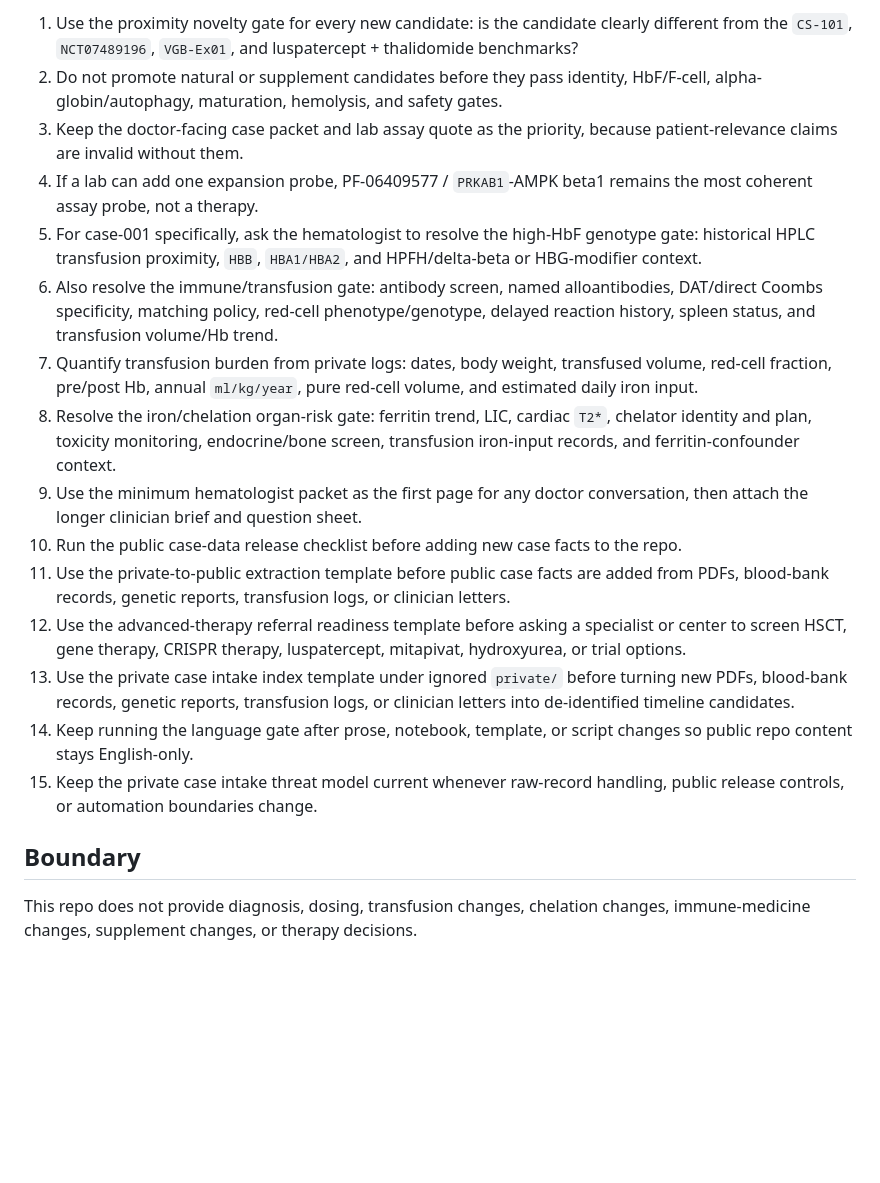
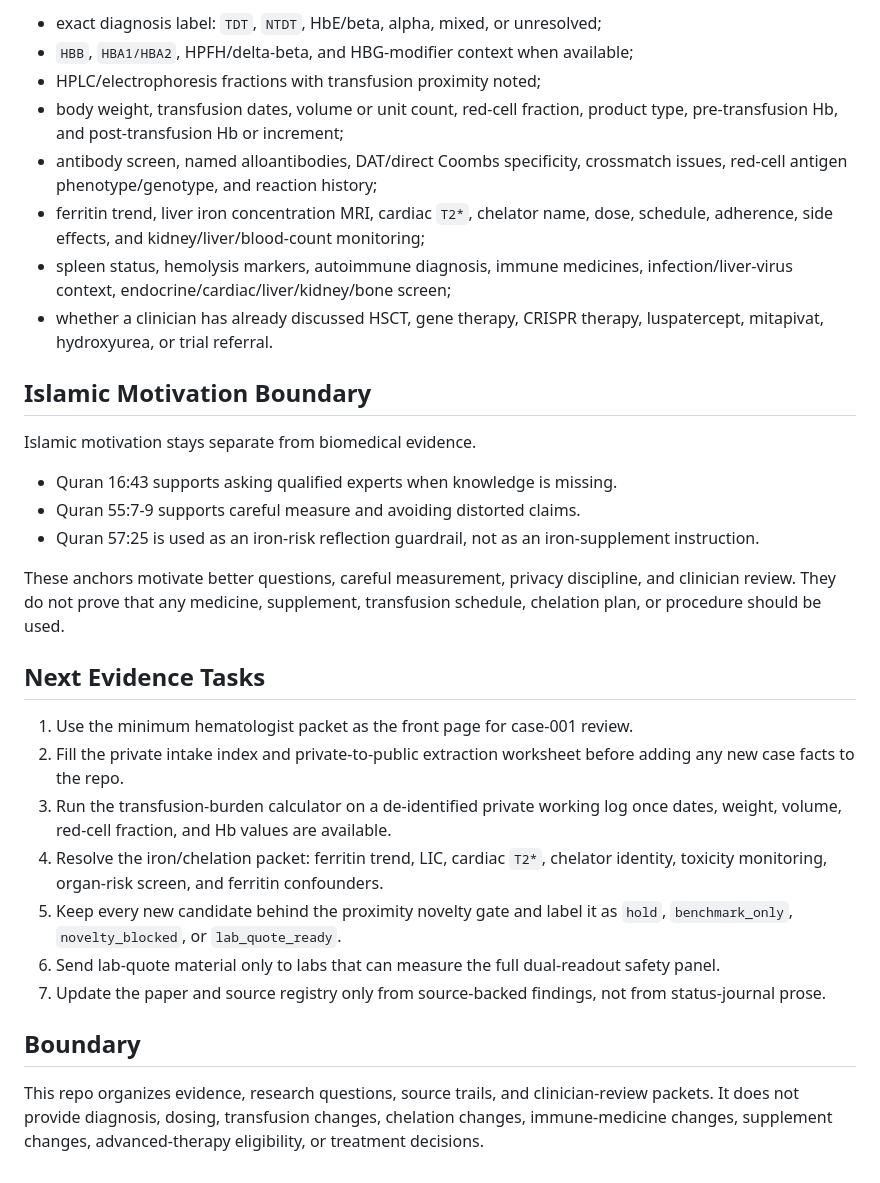
Before and after one commit to nakafaai/nakafa.lab, a Markdown page: docs/status/2026-04-28.md, the part around one of its changes. GitHub-like rendering; blank space fills up the shorter version.

Commit message:
Tighten daily research summary

```diff
--- a/docs/status/2026-04-28.md
+++ b/docs/status/2026-04-28.md
@@ -130,45 +102,52 @@ But its novelty must be compared against two proximity gates:
 
-1. Use the proximity novelty gate for every new candidate: is the candidate
-   clearly different from the `CS-101`, `NCT07489196`, `VGB-Ex01`, and
-   luspatercept + thalidomide benchmarks?
-2. Do not promote natural or supplement candidates before they pass identity,
-   HbF/F-cell, alpha-globin/autophagy, maturation, hemolysis, and safety gates.
-3. Keep the doctor-facing case packet and lab assay quote as the priority,
-   because patient-relevance claims are invalid without them.
-4. If a lab can add one expansion probe, PF-06409577 / `PRKAB1`-AMPK beta1
-   remains the most coherent assay probe, not a therapy.
-5. For case-001 specifically, ask the hematologist to resolve the high-HbF
-   genotype gate: historical HPLC transfusion proximity, `HBB`, `HBA1/HBA2`,
-   and HPFH/delta-beta or HBG-modifier context.
-6. Also resolve the immune/transfusion gate: antibody screen, named
-   alloantibodies, DAT/direct Coombs specificity, matching policy, red-cell
-   phenotype/genotype, delayed reaction history, spleen status, and
-   transfusion volume/Hb trend.
-7. Quantify transfusion burden from private logs: dates, body weight,
-   transfused volume, red-cell fraction, pre/post Hb, annual `ml/kg/year`, pure
-   red-cell volume, and estimated daily iron input.
-8. Resolve the iron/chelation organ-risk gate: ferritin trend, LIC, cardiac
-   `T2*`, chelator identity and plan, toxicity monitoring, endocrine/bone
-   screen, transfusion iron-input records, and ferritin-confounder context.
-9. Use the minimum hematologist packet as the first page for any doctor
-   conversation, then attach the longer clinician brief and question sheet.
-10. Run the public case-data release checklist before adding new case facts to
-    the repo.
-11. Use the private-to-public extraction template before public case facts are
-    added from PDFs, blood-bank records, genetic reports, transfusion logs, or
-    clinician letters.
-12. Use the advanced-therapy referral readiness template before asking a
-    specialist or center to screen HSCT, gene therapy, CRISPR therapy,
-    luspatercept, mitapivat, hydroxyurea, or trial options.
-13. Use the private case intake index template under ignored `private/` before
-    turning new PDFs, blood-bank records, genetic reports, transfusion logs, or
-    clinician letters into de-identified timeline candidates.
-14. Keep running the language gate after prose, notebook, template, or script
-    changes so public repo content stays English-only.
-15. Keep the private case intake threat model current whenever raw-record
-    handling, public release controls, or automation boundaries change.
+- exact diagnosis label: `TDT`, `NTDT`, HbE/beta, alpha, mixed, or unresolved;
+- `HBB`, `HBA1/HBA2`, HPFH/delta-beta, and HBG-modifier context when available;
+- HPLC/electrophoresis fractions with transfusion proximity noted;
+- body weight, transfusion dates, volume or unit count, red-cell fraction,
+  product type, pre-transfusion Hb, and post-transfusion Hb or increment;
+- antibody screen, named alloantibodies, DAT/direct Coombs specificity,
+  crossmatch issues, red-cell antigen phenotype/genotype, and reaction history;
+- ferritin trend, liver iron concentration MRI, cardiac `T2*`, chelator name,
+  dose, schedule, adherence, side effects, and kidney/liver/blood-count
+  monitoring;
+- spleen status, hemolysis markers, autoimmune diagnosis, immune medicines,
+  infection/liver-virus context, endocrine/cardiac/liver/kidney/bone screen;
+- whether a clinician has already discussed HSCT, gene therapy, CRISPR therapy,
+  luspatercept, mitapivat, hydroxyurea, or trial referral.
+
+## Islamic Motivation Boundary
+
+Islamic motivation stays separate from biomedical evidence.
+
+- Quran 16:43 supports asking qualified experts when knowledge is missing.
+- Quran 55:7-9 supports careful measure and avoiding distorted claims.
+- Quran 57:25 is used as an iron-risk reflection guardrail, not as an
+  iron-supplement instruction.
+
+These anchors motivate better questions, careful measurement, privacy
+discipline, and clinician review. They do not prove that any medicine,
+supplement, transfusion schedule, chelation plan, or procedure should be used.
+
+## Next Evidence Tasks
+
+1. Use the minimum hematologist packet as the front page for case-001 review.
+2. Fill the private intake index and private-to-public extraction worksheet
+   before adding any new case facts to the repo.
+3. Run the transfusion-burden calculator on a de-identified private working log
+   once dates, weight, volume, red-cell fraction, and Hb values are available.
+4. Resolve the iron/chelation packet: ferritin trend, LIC, cardiac `T2*`,
+   chelator identity, toxicity monitoring, organ-risk screen, and ferritin
+   confounders.
+5. Keep every new candidate behind the proximity novelty gate and label it as
+   `hold`, `benchmark_only`, `novelty_blocked`, or `lab_quote_ready`.
+6. Send lab-quote material only to labs that can measure the full dual-readout
+   safety panel.
+7. Update the paper and source registry only from source-backed findings, not
+   from status-journal prose.
 
 ## Boundary
 
-This repo does not provide diagnosis, dosing, transfusion changes, chelation
-changes, immune-medicine changes, supplement changes, or therapy decisions.
+This repo organizes evidence, research questions, source trails, and
+clinician-review packets. It does not provide diagnosis, dosing, transfusion
+changes, chelation changes, immune-medicine changes, supplement changes,
+advanced-therapy eligibility, or treatment decisions.
```
Also changed, not shown: other parts of docs/status/2026-04-28.md (+73 -101 lines).
